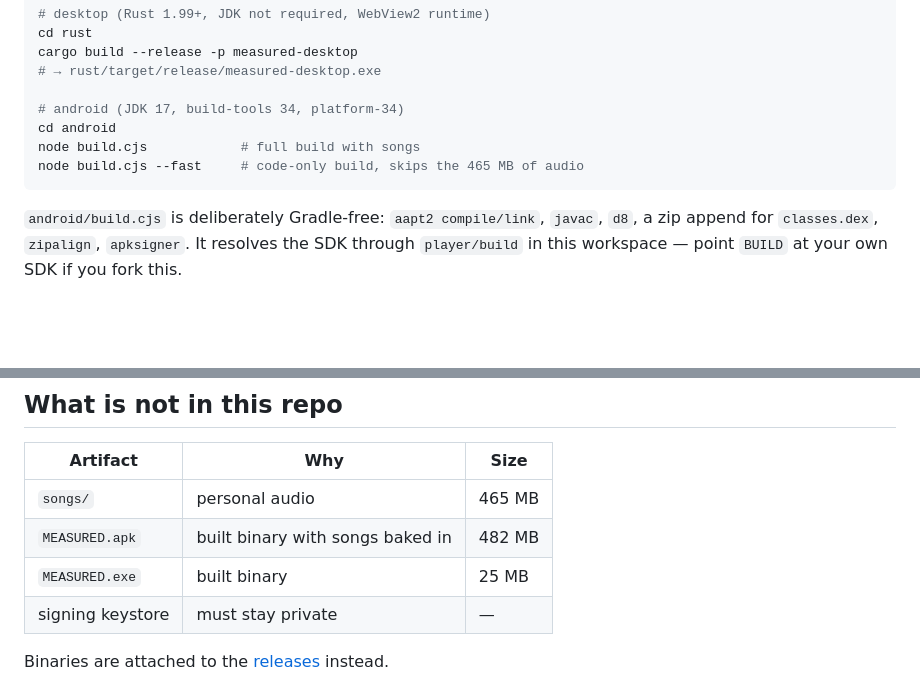
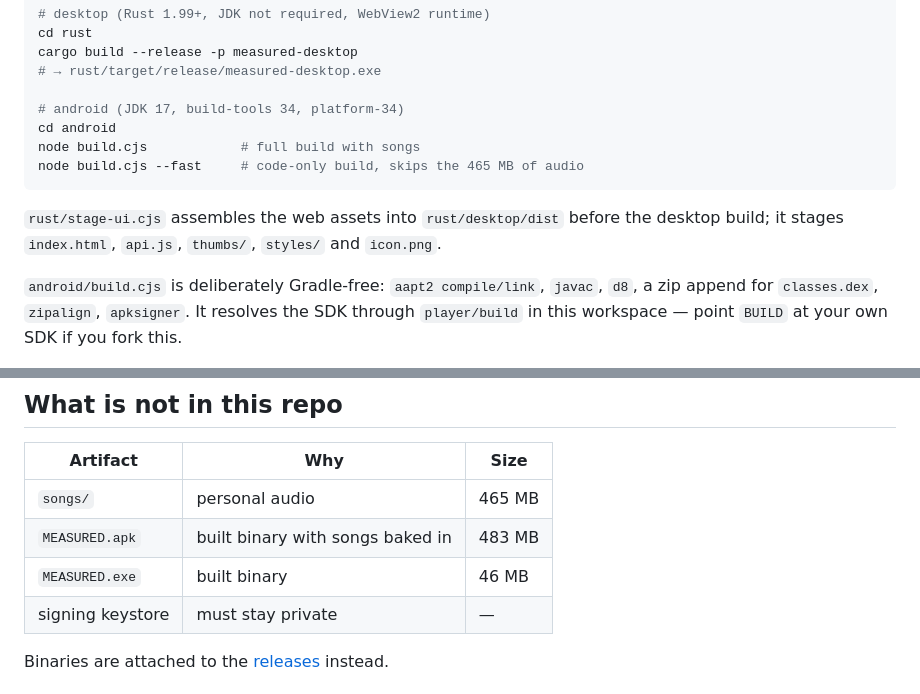
Before and after one commit to alishayan0321/measured, a Markdown page: README.md, 2 parts joined by grey strips. GitHub-like rendering; blank space fills up the shorter version.

````diff
--- a/README.md
+++ b/README.md
@@ -91,6 +101,8 @@ node build.cjs            # full build with songs
 node build.cjs --fast     # code-only build, skips the 465 MB of audio
 ```
 
+`rust/stage-ui.cjs` assembles the web assets into `rust/desktop/dist` before the desktop build; it stages `index.html`, `api.js`, `thumbs/`, `styles/` and `icon.png`.
+
 `android/build.cjs` is deliberately Gradle-free: `aapt2 compile/link`, `javac`, `d8`, a zip append for `classes.dex`, `zipalign`, `apksigner`. It resolves the SDK through `player/build` in this workspace — point `BUILD` at your own SDK if you fork this.
 
 ## Privacy and security
@@ -108,8 +120,8 @@ No software is "unhackable", and it would be dishonest to claim it. What is true
 | Artifact | Why | Size |
 | --- | --- | --- |
 | `songs/` | personal audio | 465 MB |
-| `MEASURED.apk` | built binary with songs baked in | 482 MB |
-| `MEASURED.exe` | built binary | 25 MB |
+| `MEASURED.apk` | built binary with songs baked in | 483 MB |
+| `MEASURED.exe` | built binary | 46 MB |
 | signing keystore | must stay private | — |
 
 Binaries are attached to the [releases](../../releases) instead.
````
Also changed, not shown: other parts of README.md (+20 -10 lines).
